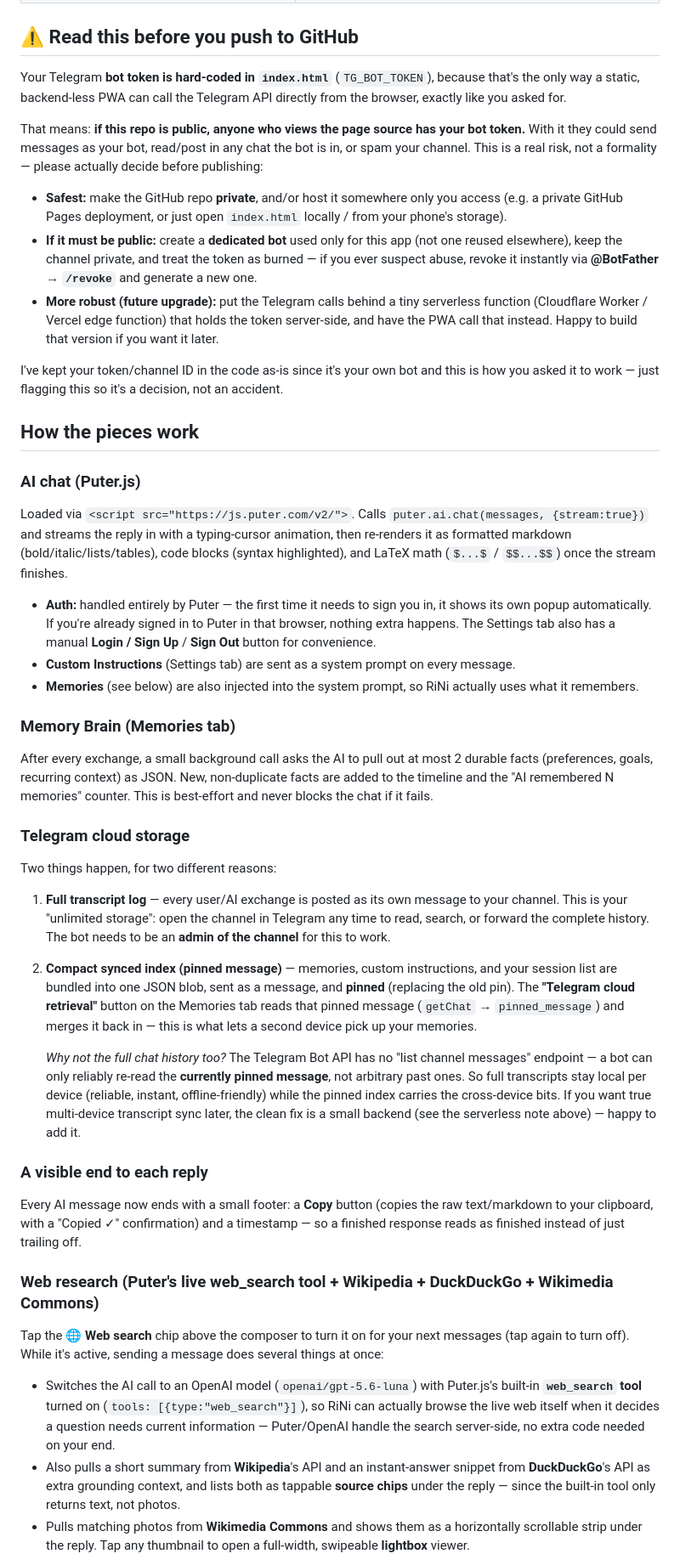
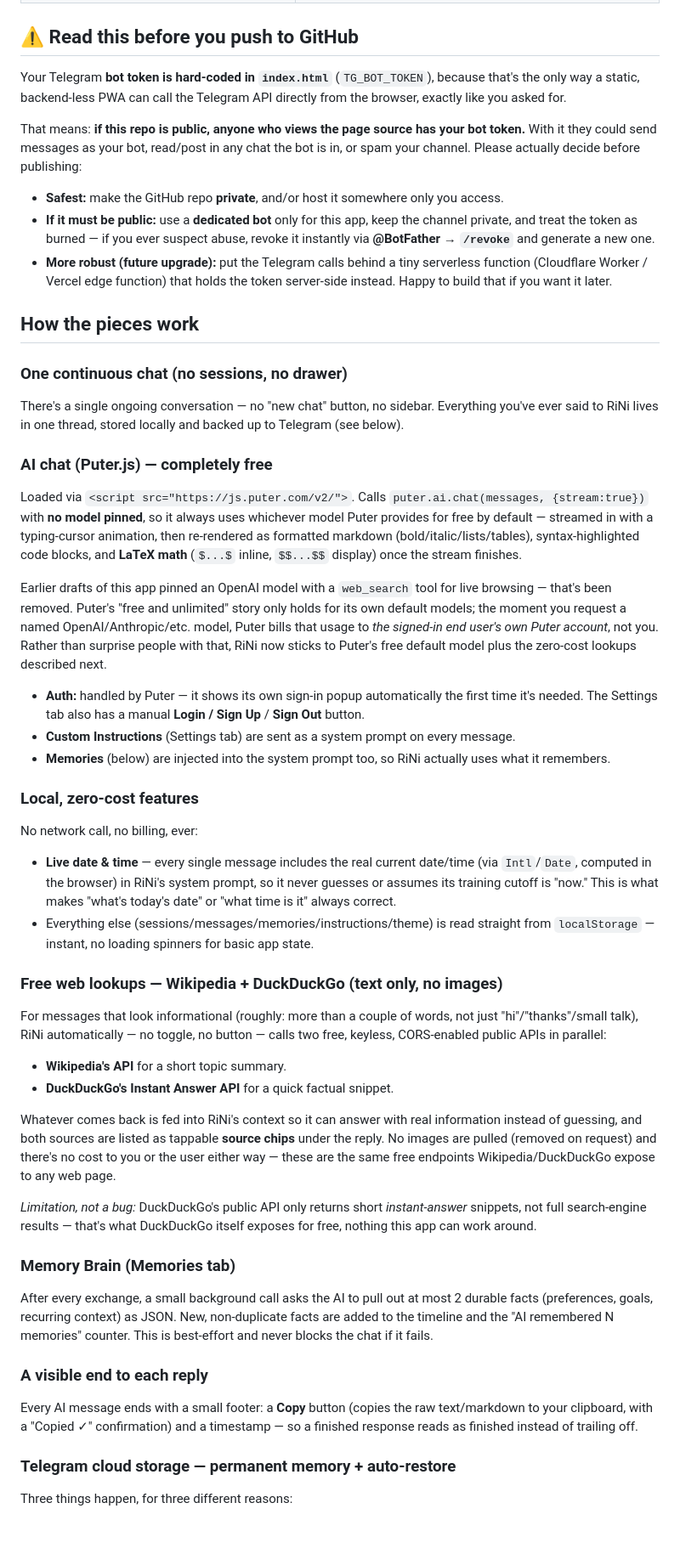
Before and after one commit to abinashgogoi124421-cpu/RiNi, a Markdown page: readme.md, the part around one of its changes. Shown at 85% size. Rendered like a GitHub page; blank space fills up the shorter version.

```diff
--- a/readme.md
+++ b/readme.md
@@ -13,42 +13,48 @@ A single-page installable PWA: chat with an AI (via [Puter.js](https://js.puter.
 
 ## ⚠️ Read this before you push to GitHub
 
-Your Telegram **bot token is hard‑coded in `index.html`** (`TG_BOT_TOKEN`), because that's the only way a static, backend‑less PWA can call the Telegram API directly from the browser, exactly like you asked for.
+Your Telegram **bot token is hard-coded in `index.html`** (`TG_BOT_TOKEN`), because that's the only way a static, backend-less PWA can call the Telegram API directly from the browser, exactly like you asked for.
 
-That means: **if this repo is public, anyone who views the page source has your bot token.** With it they could send messages as your bot, read/post in any chat the bot is in, or spam your channel. This is a real risk, not a formality — please actually decide before publishing:
+That means: **if this repo is public, anyone who views the page source has your bot token.** With it they could send messages as your bot, read/post in any chat the bot is in, or spam your channel. Please actually decide before publishing:
 
-- **Safest:** make the GitHub repo **private**, and/or host it somewhere only you access (e.g. a private GitHub Pages deployment, or just open `index.html` locally / from your phone's storage).
-- **If it must be public:** create a **dedicated bot** used only for this app (not one reused elsewhere), keep the channel private, and treat the token as burned — if you ever suspect abuse, revoke it instantly via **@BotFather → `/revoke`** and generate a new one.
-- **More robust (future upgrade):** put the Telegram calls behind a tiny serverless function (Cloudflare Worker / Vercel edge function) that holds the token server-side, and have the PWA call that instead. Happy to build that version if you want it later.
-
-I've kept your token/channel ID in the code as-is since it's your own bot and this is how you asked it to work — just flagging this so it's a decision, not an accident.
+- **Safest:** make the GitHub repo **private**, and/or host it somewhere only you access.
+- **If it must be public:** use a **dedicated bot** only for this app, keep the channel private, and treat the token as burned — if you ever suspect abuse, revoke it instantly via **@BotFather → `/revoke`** and generate a new one.
+- **More robust (future upgrade):** put the Telegram calls behind a tiny serverless function (Cloudflare Worker / Vercel edge function) that holds the token server-side instead. Happy to build that if you want it later.
 
 ## How the pieces work
 
-### AI chat (Puter.js)
-Loaded via `<script src="https://js.puter.com/v2/">`. Calls `puter.ai.chat(messages, {stream:true})` and streams the reply in with a typing‑cursor animation, then re-renders it as formatted markdown (bold/italic/lists/tables), code blocks (syntax highlighted), and LaTeX math (`$...$` / `$$...$$`) once the stream finishes.
+### One continuous chat (no sessions, no drawer)
+There's a single ongoing conversation — no "new chat" button, no sidebar. Everything you've ever said to RiNi lives in one thread, stored locally and backed up to Telegram (see below).
 
-- **Auth:** handled entirely by Puter — the first time it needs to sign you in, it shows its own popup automatically. If you're already signed in to Puter in that browser, nothing extra happens. The Settings tab also has a manual **Login / Sign Up** / **Sign Out** button for convenience.
+### AI chat (Puter.js) — completely free
+Loaded via `<script src="https://js.puter.com/v2/">`. Calls `puter.ai.chat(messages, {stream:true})` with **no model pinned**, so it always uses whichever model Puter provides for free by default — streamed in with a typing-cursor animation, then re-rendered as formatted markdown (bold/italic/lists/tables), syntax-highlighted code blocks, and **LaTeX math** (`$...$` inline, `$$...$$` display) once the stream finishes.
+
+Earlier drafts of this app pinned an OpenAI model with a `web_search` tool for live browsing — that's been removed. Puter's "free and unlimited" story only holds for its own default models; the moment you request a named OpenAI/Anthropic/etc. model, Puter bills that usage to *the signed-in end user's own Puter account*, not you. Rather than surprise people with that, RiNi now sticks to Puter's free default model plus the zero-cost lookups described next.
+
+- **Auth:** handled by Puter — it shows its own sign-in popup automatically the first time it's needed. The Settings tab also has a manual **Login / Sign Up** / **Sign Out** button.
 - **Custom Instructions** (Settings tab) are sent as a system prompt on every message.
-- **Memories** (see below) are also injected into the system prompt, so RiNi actually uses what it remembers.
+- **Memories** (below) are injected into the system prompt too, so RiNi actually uses what it remembers.
+
+### Local, zero-cost features
+No network call, no billing, ever:
+- **Live date & time** — every single message includes the real current date/time (via `Intl`/`Date`, computed in the browser) in RiNi's system prompt, so it never guesses or assumes its training cutoff is "now." This is what makes "what's today's date" or "what time is it" always correct.
+- Everything else (sessions/messages/memories/instructions/theme) is read straight from `localStorage` — instant, no loading spinners for basic app state.
+
+### Free web lookups — Wikipedia + DuckDuckGo (text only, no images)
+For messages that look informational (roughly: more than a couple of words, not just "hi"/"thanks"/small talk), RiNi automatically — no toggle, no button — calls two free, keyless, CORS-enabled public APIs in parallel:
+- **Wikipedia's API** for a short topic summary.
+- **DuckDuckGo's Instant Answer API** for a quick factual snippet.
+
+Whatever comes back is fed into RiNi's context so it can answer with real information instead of guessing, and both sources are listed as tappable **source chips** under the reply. No images are pulled (removed on request) and there's no cost to you or the user either way — these are the same free endpoints Wikipedia/DuckDuckGo expose to any web page.
+
+*Limitation, not a bug:* DuckDuckGo's public API only returns short *instant-answer* snippets, not full search-engine results — that's what DuckDuckGo itself exposes for free, nothing this app can work around.
 
 ### Memory Brain (Memories tab)
-After every exchange, a small background call asks the AI to pull out at most 2 durable facts (preferences, goals, recurring context) as JSON. New, non‑duplicate facts are added to the timeline and the "AI remembered N memories" counter. This is best‑effort and never blocks the chat if it fails.
-
-### Telegram cloud storage
-Two things happen, for two different reasons:
-
-1. **Full transcript log** — every user/AI exchange is posted as its own message to your channel. This is your "unlimited storage": open the channel in Telegram any time to read, search, or forward the complete history. The bot needs to be an **admin of the channel** for this to work.
-2. **Compact synced index (pinned message)** — memories, custom instructions, and your session list are bundled into one JSON blob, sent as a message, and **pinned** (replacing the old pin). The **"Telegram cloud retrieval"** button on the Memories tab reads that pinned message (`getChat` → `pinned_message`) and merges it back in — this is what lets a second device pick up your memories.
-
-   *Why not the full chat history too?* The Telegram Bot API has no "list channel messages" endpoint — a bot can only reliably re-read the **currently pinned message**, not arbitrary past ones. So full transcripts stay local per device (reliable, instant, offline-friendly) while the pinned index carries the cross-device bits. If you want true multi-device transcript sync later, the clean fix is a small backend (see the serverless note above) — happy to add it.
+After every exchange, a small background call asks the AI to pull out at most 2 durable facts (preferences, goals, recurring context) as JSON. New, non-duplicate facts are added to the timeline and the "AI remembered N memories" counter. This is best-effort and never blocks the chat if it fails.
 
 ### A visible end to each reply
-Every AI message now ends with a small footer: a **Copy** button (copies the raw text/markdown to your clipboard, with a "Copied ✓" confirmation) and a timestamp — so a finished response reads as finished instead of just trailing off.
+Every AI message ends with a small footer: a **Copy** button (copies the raw text/markdown to your clipboard, with a "Copied ✓" confirmation) and a timestamp — so a finished response reads as finished instead of trailing off.
 
-### Web research (Puter's live web_search tool + Wikipedia + DuckDuckGo + Wikimedia Commons)
-Tap the **🌐 Web search** chip above the composer to turn it on for your next messages (tap again to turn off). While it's active, sending a message does several things at once:
-- Switches the AI call to an OpenAI model (`openai/gpt-5.6-luna`) with Puter.js's built-in **`web_search` tool** turned on (`tools: [{type:"web_search"}]`), so RiNi can actually browse the live web itself when it decides a question needs current information — Puter/OpenAI handle the search server-side, no extra code needed on your end.
-- Also pulls a short summary from **Wikipedia**'s API and an instant-answer snippet from **DuckDuckGo**'s API as extra grounding context, and lists both as tappable **source chips** under the reply — since the built-in tool only returns text, not photos.
-- Pulls matching photos from **Wikimedia Commons** and shows them as a horizontally scrollable strip under the reply. Tap any thumbnail to open a full-width, swipeable **lightbox** viewer.
+### Telegram cloud storage — permanent memory + auto-restore
+Three things happen, for three different reasons:
 
```
Also changed, not shown: other parts of readme.md (+10 -15 lines).
